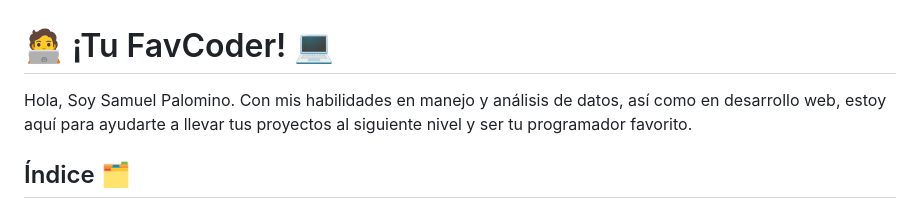
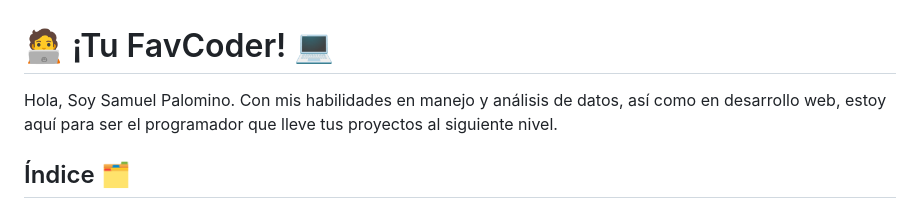
Before and after one commit to spalominor/ppi_pl_PALOMINOs, a Markdown page: README.md, the part around the change. Drawn GitHub-style.

```diff
--- a/README.md
+++ b/README.md
@@ -1,6 +1,6 @@
 #  🧑‍💻 ¡Tu FavCoder! 💻
 
-Hola, Soy Samuel Palomino. Con mis habilidades en manejo y análisis de datos, así como en desarrollo web, estoy aquí para ayudarte a llevar tus proyectos al siguiente nivel y ser tu programador favorito.
+Hola, Soy Samuel Palomino. Con mis habilidades en manejo y análisis de datos, así como en desarrollo web, estoy aquí para ser el programador que lleve tus proyectos al siguiente nivel.
 
 ## Índice 🗂️
 
```
